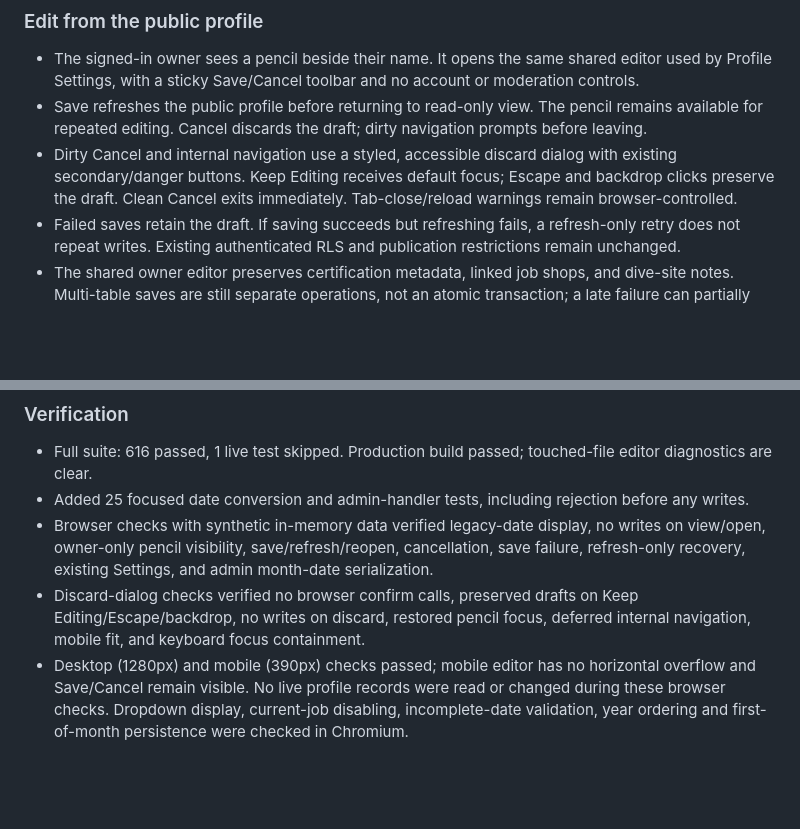
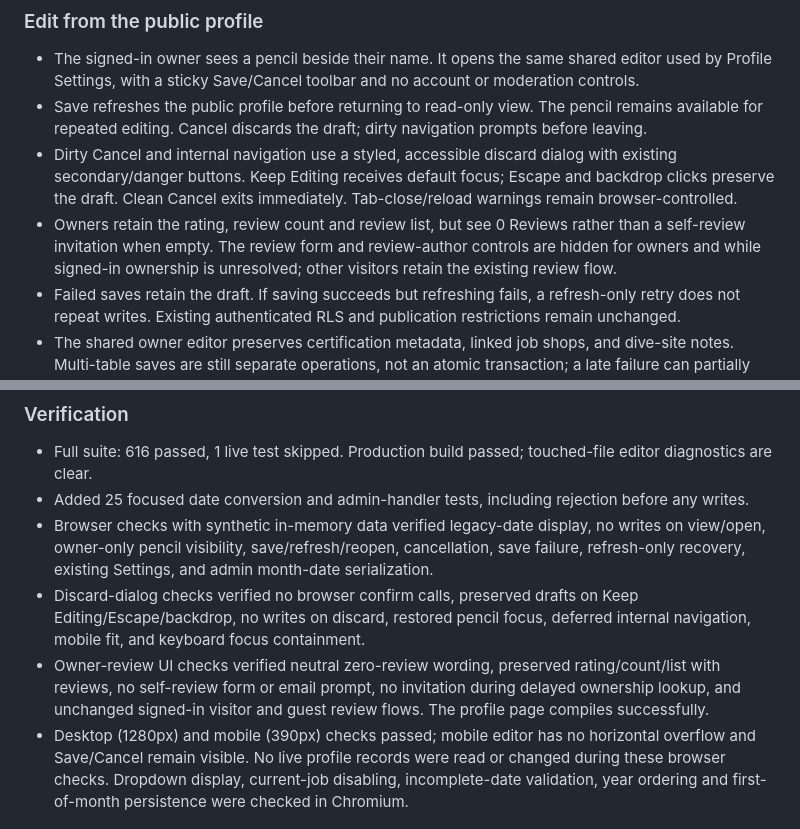
Before and after one commit to glaucusdive/glaucus, a Markdown page: docs/implementation-log.md, 2 parts joined by grey strips. Rendered like a GitHub page; blank space fills up the shorter version.

Commit message:
changes log

```diff
--- a/docs/implementation-log.md
+++ b/docs/implementation-log.md
@@ -13,6 +13,7 @@
 - The signed-in owner sees a pencil beside their name. It opens the same shared editor used by Profile Settings, with a sticky Save/Cancel toolbar and no account or moderation controls.
 - Save refreshes the public profile before returning to read-only view. The pencil remains available for repeated editing. Cancel discards the draft; dirty navigation prompts before leaving.
 - Dirty Cancel and internal navigation use a styled, accessible discard dialog with existing secondary/danger buttons. Keep Editing receives default focus; Escape and backdrop clicks preserve the draft. Clean Cancel exits immediately. Tab-close/reload warnings remain browser-controlled.
+- Owners retain the rating, review count and review list, but see 0 Reviews rather than a self-review invitation when empty. The review form and review-author controls are hidden for owners and while signed-in ownership is unresolved; other visitors retain the existing review flow.
 - Failed saves retain the draft. If saving succeeds but refreshing fails, a refresh-only retry does not repeat writes. Existing authenticated RLS and publication restrictions remain unchanged.
 - The shared owner editor preserves certification metadata, linked job shops, and dive-site notes. Multi-table saves are still separate operations, not an atomic transaction; a late failure can partially persist changes.
 
@@ -22,6 +23,7 @@
 - Added 25 focused date conversion and admin-handler tests, including rejection before any writes.
 - Browser checks with synthetic in-memory data verified legacy-date display, no writes on view/open, owner-only pencil visibility, save/refresh/reopen, cancellation, save failure, refresh-only recovery, existing Settings, and admin month-date serialization.
 - Discard-dialog checks verified no browser confirm calls, preserved drafts on Keep Editing/Escape/backdrop, no writes on discard, restored pencil focus, deferred internal navigation, mobile fit, and keyboard focus containment.
+- Owner-review UI checks verified neutral zero-review wording, preserved rating/count/list with reviews, no self-review form or email prompt, no invitation during delayed ownership lookup, and unchanged signed-in visitor and guest review flows. The profile page compiles successfully.
 - Desktop (1280px) and mobile (390px) checks passed; mobile editor has no horizontal overflow and Save/Cancel remain visible. No live profile records were read or changed during these browser checks. Dropdown display, current-job disabling, incomplete-date validation, year ordering and first-of-month persistence were checked in Chromium.
 
 ## 2026-10-16 — Reviews, ratings, and result-card navigation
```
